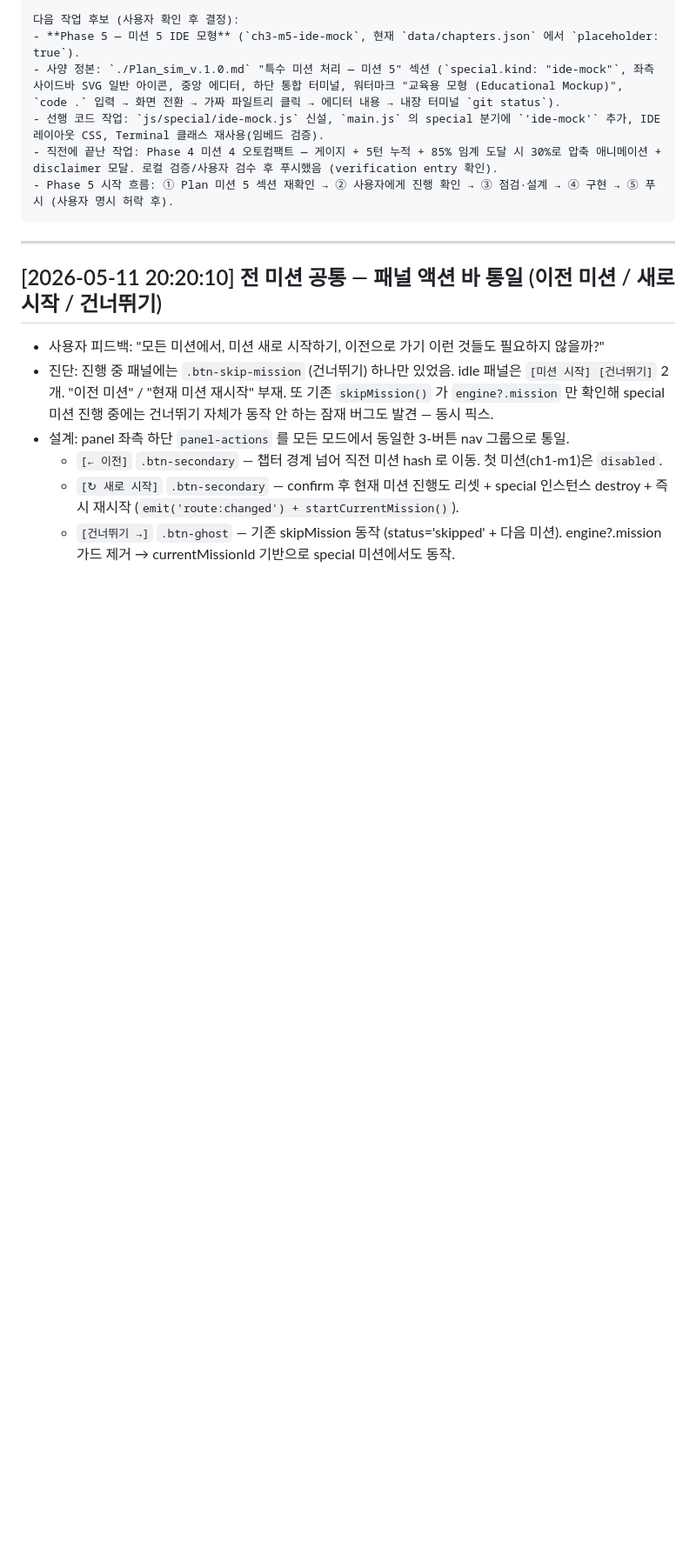
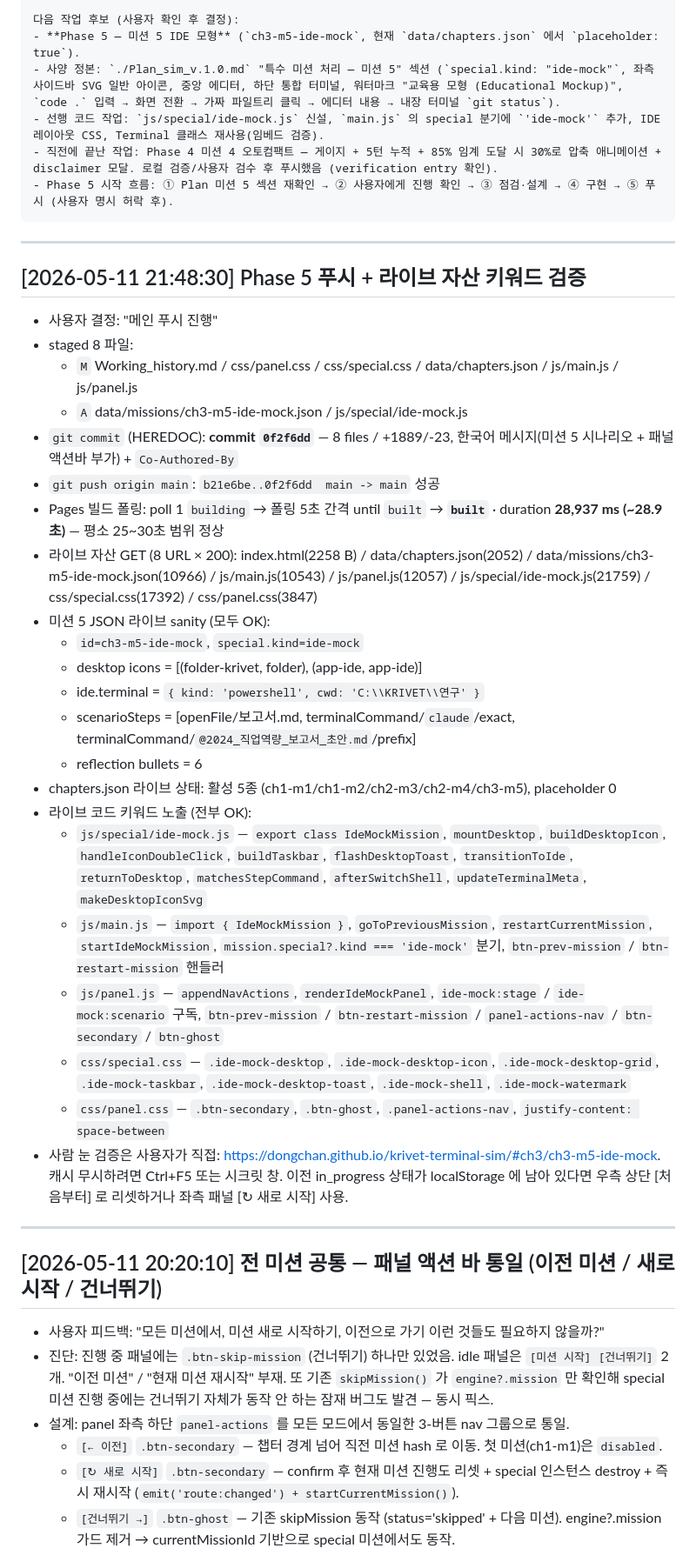
Before and after one commit to Dongchan/krivet-terminal-sim, a Markdown page: Working_history.md, the part around one of its changes. Shown at 87% size. Rendered like a GitHub page; blank space fills up the shorter version.

Commit message:
docs: Phase 5 푸시·라이브 검증 entry + 메타박스 현재 단계 갱신
- commit 0f2f6dd 푸시 결과 (Pages 빌드 28.9초)
- 8종 자산 HTTP 200, 미션 5 JSON 라이브 sanity OK
- 라이브 코드 키워드 5개 모듈 39개 마커 노출 확인
- 메타박스 '현재 단계' = Phase 5 완료 (전체 미션 5종 라이브 deploy)

Co-Authored-By: Claude Opus 4.7 (1M context) <noreply@anthropic.com>

````diff
--- a/Working_history.md
+++ b/Working_history.md
@@ -44,6 +44,33 @@ krivet-terminal-sim 프로젝트(현재 작업 폴더의 루트, PC에 따라 `D
 - 직전에 끝난 작업: Phase 4 미션 4 오토컴팩트 — 게이지 + 5턴 누적 + 85% 임계 도달 시 30%로 압축 애니메이션 + disclaimer 모달. 로컬 검증/사용자 검수 후 푸시했음 (verification entry 확인).
 - Phase 5 시작 흐름: ① Plan 미션 5 섹션 재확인 → ② 사용자에게 진행 확인 → ③ 점검·설계 → ④ 구현 → ⑤ 푸시 (사용자 명시 허락 후).
 ```
+
+---
+
+## [2026-05-11 21:48:30] Phase 5 푸시 + 라이브 자산 키워드 검증
+
+- 사용자 결정: "메인 푸시 진행"
+- staged 8 파일:
+  - `M` Working_history.md / css/panel.css / css/special.css / data/chapters.json / js/main.js / js/panel.js
+  - `A` data/missions/ch3-m5-ide-mock.json / js/special/ide-mock.js
+- `git commit` (HEREDOC): **commit `0f2f6dd`** — 8 files / +1889/-23, 한국어 메시지(미션 5 시나리오 + 패널 액션바 부가) + `Co-Authored-By`
+- `git push origin main`: `b21e6be..0f2f6dd  main -> main` 성공
+- Pages 빌드 폴링: poll 1 `building` → 폴링 5초 간격 until `built` → **`built`** · duration **28,937 ms (~28.9초)** — 평소 25~30초 범위 정상
+- 라이브 자산 GET (8 URL × 200): index.html(2258 B) / data/chapters.json(2052) / data/missions/ch3-m5-ide-mock.json(10966) / js/main.js(10543) / js/panel.js(12057) / js/special/ide-mock.js(21759) / css/special.css(17392) / css/panel.css(3847)
+- 미션 5 JSON 라이브 sanity (모두 OK):
+  - `id=ch3-m5-ide-mock`, `special.kind=ide-mock`
+  - desktop icons = [(folder-krivet, folder), (app-ide, app-ide)]
+  - ide.terminal = `{ kind: 'powershell', cwd: 'C:\\KRIVET\\연구' }`
+  - scenarioSteps = [openFile/보고서.md, terminalCommand/`claude`/exact, terminalCommand/`@2024_직업역량_보고서_초안.md`/prefix]
+  - reflection bullets = 6
+- chapters.json 라이브 상태: 활성 5종 (ch1-m1/ch1-m2/ch2-m3/ch2-m4/ch3-m5), placeholder 0
+- 라이브 코드 키워드 노출 (전부 OK):
+  - `js/special/ide-mock.js` — `export class IdeMockMission`, `mountDesktop`, `buildDesktopIcon`, `handleIconDoubleClick`, `buildTaskbar`, `flashDesktopToast`, `transitionToIde`, `returnToDesktop`, `matchesStepCommand`, `afterSwitchShell`, `updateTerminalMeta`, `makeDesktopIconSvg`
+  - `js/main.js` — `import { IdeMockMission }`, `goToPreviousMission`, `restartCurrentMission`, `startIdeMockMission`, `mission.special?.kind === 'ide-mock'` 분기, `btn-prev-mission` / `btn-restart-mission` 핸들러
+  - `js/panel.js` — `appendNavActions`, `renderIdeMockPanel`, `ide-mock:stage` / `ide-mock:scenario` 구독, `btn-prev-mission` / `btn-restart-mission` / `panel-actions-nav` / `btn-secondary` / `btn-ghost`
+  - `css/special.css` — `.ide-mock-desktop`, `.ide-mock-desktop-icon`, `.ide-mock-desktop-grid`, `.ide-mock-taskbar`, `.ide-mock-desktop-toast`, `.ide-mock-shell`, `.ide-mock-watermark`
+  - `css/panel.css` — `.btn-secondary`, `.btn-ghost`, `.panel-actions-nav`, `justify-content: space-between`
+- 사람 눈 검증은 사용자가 직접: <https://dongchan.github.io/krivet-terminal-sim/#ch3/ch3-m5-ide-mock>. 캐시 무시하려면 Ctrl+F5 또는 시크릿 창. 이전 in_progress 상태가 localStorage 에 남아 있다면 우측 상단 [처음부터] 로 리셋하거나 좌측 패널 [↻ 새로 시작] 사용.
 
 ---
 
````
Also changed, not shown: other parts of Working_history.md (+1 -1 lines).
